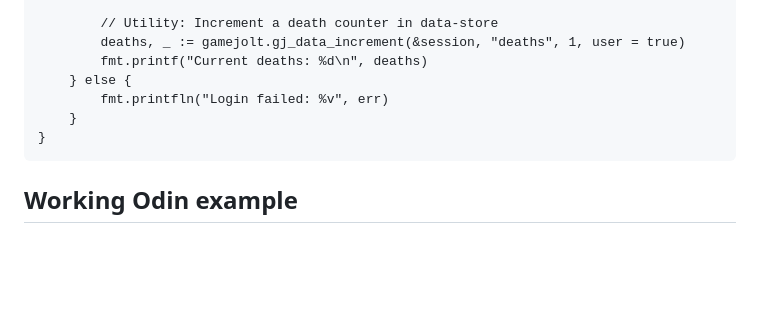
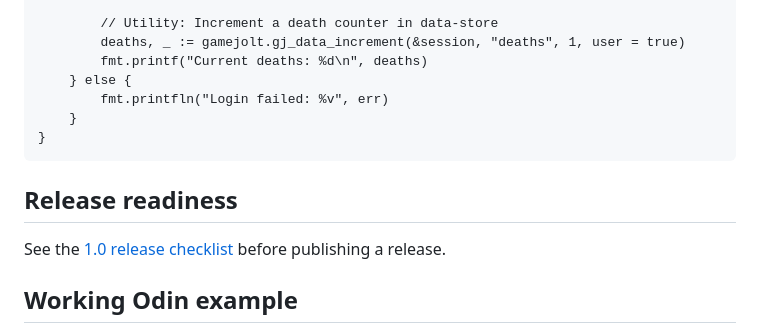
Before and after one commit to flushwhy/Gamejoltodin, a Markdown page: README.md, the part around the change. Drawn GitHub-style; blank space fills up the shorter version.

Commit message:
Link the 1.0 release checklist

```diff
--- a/README.md
+++ b/README.md
@@ -252,6 +252,10 @@ main :: proc() {
 
 
 
+## Release readiness
+
+See the [1.0 release checklist](docs/RELEASE_CHECKLIST.md) before publishing a release.
+
 ## Working Odin example
 
 [DapperO](https://github.com/flushwhy/DapperO) is the companion Odin + Raylib project. Its [Gamejoltodin integration example](https://github.com/flushwhy/DapperO/tree/main/examples/gamejoltodin) demonstrates player authentication, opening a Game Jolt session, and submitting a leaderboard score.
```
